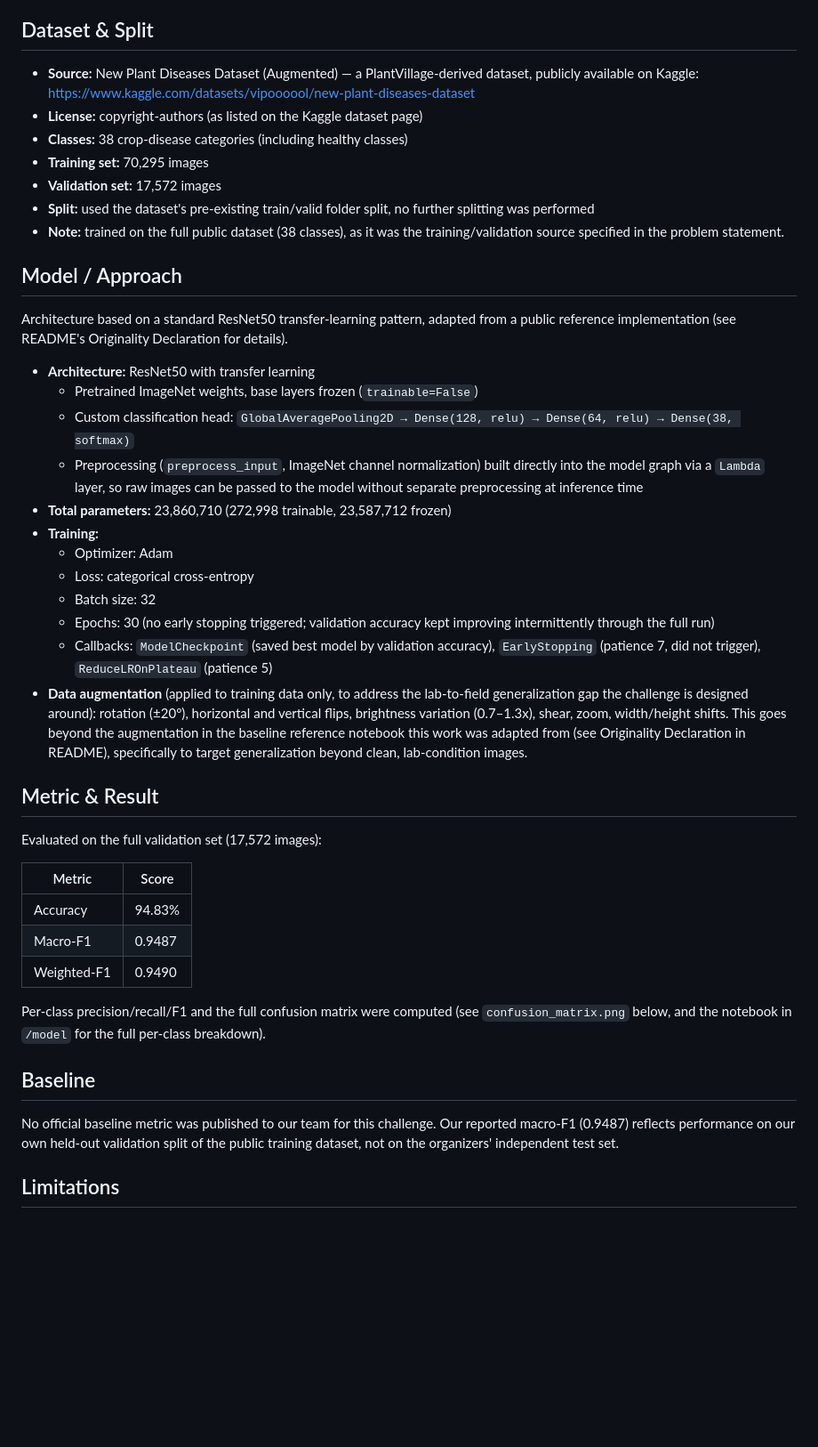
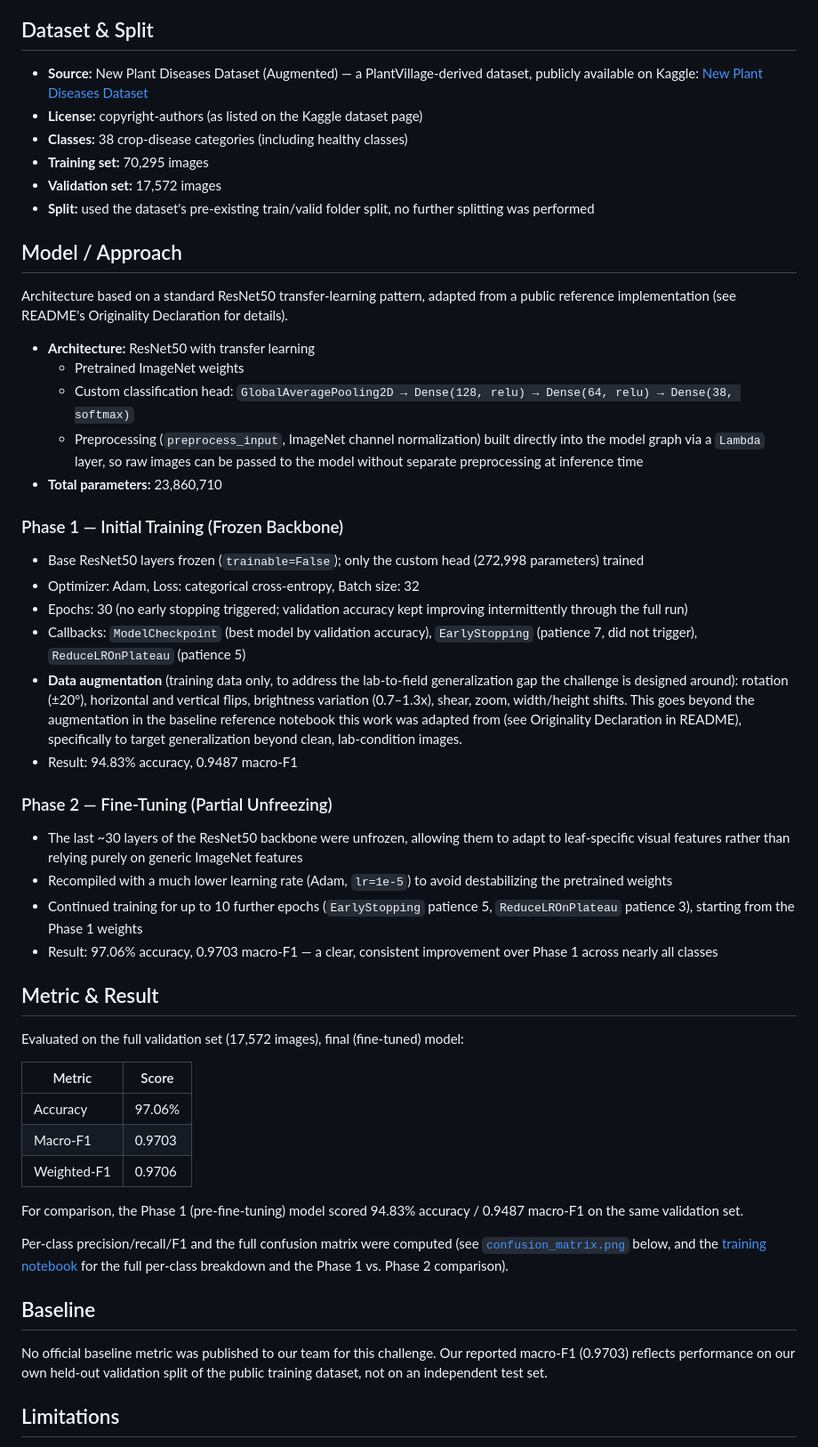
Before and after one commit to achjai/agrismart-ai, a Markdown page: report/model_report.md, the part around the change printed below. Shown: that part at 89% size. Rendered like a GitHub page; blank space fills up the shorter version.

```diff
--- a/report/model_report.md
+++ b/report/model_report.md
@@ -9,60 +9,75 @@ diseases, or "healthy" for unaffected leaves.
 ## Dataset & Split
 - **Source:** New Plant Diseases Dataset (Augmented) — a PlantVillage-derived dataset,
   publicly available on Kaggle:
-  https://www.kaggle.com/datasets/vipoooool/new-plant-diseases-dataset
+  [New Plant Diseases Dataset](https://www.kaggle.com/datasets/vipoooool/new-plant-diseases-dataset)
 - **License:** copyright-authors (as listed on the Kaggle dataset page)
 - **Classes:** 38 crop-disease categories (including healthy classes)
 - **Training set:** 70,295 images
 - **Validation set:** 17,572 images
 - **Split:** used the dataset's pre-existing train/valid folder split, no further
   splitting was performed
-- **Note:** trained on the full public dataset (38 classes), as it was the
-  training/validation source specified in the problem statement.
 
 ## Model / Approach
 Architecture based on a standard ResNet50 transfer-learning pattern, adapted from a
 public reference implementation (see README's Originality Declaration for details).
 
 - **Architecture:** ResNet50 with transfer learning
-  - Pretrained ImageNet weights, base layers frozen (`trainable=False`)
+  - Pretrained ImageNet weights
   - Custom classification head: `GlobalAveragePooling2D → Dense(128, relu) →
     Dense(64, relu) → Dense(38, softmax)`
   - Preprocessing (`preprocess_input`, ImageNet channel normalization) built directly
     into the model graph via a `Lambda` layer, so raw images can be passed to the
     model without separate preprocessing at inference time
-- **Total parameters:** 23,860,710 (272,998 trainable, 23,587,712 frozen)
-- **Training:**
-  - Optimizer: Adam
-  - Loss: categorical cross-entropy
-  - Batch size: 32
-  - Epochs: 30 (no early stopping triggered; validation accuracy kept improving
-    intermittently through the full run)
-  - Callbacks: `ModelCheckpoint` (saved best model by validation accuracy),
-    `EarlyStopping` (patience 7, did not trigger), `ReduceLROnPlateau` (patience 5)
-- **Data augmentation** (applied to training data only, to address the lab-to-field
+- **Total parameters:** 23,860,710
+
+### Phase 1 — Initial Training (Frozen Backbone)
+- Base ResNet50 layers frozen (`trainable=False`); only the custom head
+  (272,998 parameters) trained
+- Optimizer: Adam, Loss: categorical cross-entropy, Batch size: 32
+- Epochs: 30 (no early stopping triggered; validation accuracy kept improving
+  intermittently through the full run)
+- Callbacks: `ModelCheckpoint` (best model by validation accuracy),
+  `EarlyStopping` (patience 7, did not trigger), `ReduceLROnPlateau` (patience 5)
+- **Data augmentation** (training data only, to address the lab-to-field
   generalization gap the challenge is designed around): rotation (±20°), horizontal
   and vertical flips, brightness variation (0.7–1.3x), shear, zoom, width/height
   shifts. This goes beyond the augmentation in the baseline reference notebook this
   work was adapted from (see Originality Declaration in README), specifically to
   target generalization beyond clean, lab-condition images.
+- Result: 94.83% accuracy, 0.9487 macro-F1
+
+### Phase 2 — Fine-Tuning (Partial Unfreezing)
+- The last ~30 layers of the ResNet50 backbone were unfrozen, allowing them to adapt
+  to leaf-specific visual features rather than relying purely on generic ImageNet
+  features
+- Recompiled with a much lower learning rate (Adam, `lr=1e-5`) to avoid destabilizing
+  the pretrained weights
+- Continued training for up to 10 further epochs (`EarlyStopping` patience 5,
+  `ReduceLROnPlateau` patience 3), starting from the Phase 1 weights
+- Result: 97.06% accuracy, 0.9703 macro-F1 — a clear, consistent improvement over
+  Phase 1 across nearly all classes
 
 ## Metric & Result
-Evaluated on the full validation set (17,572 images):
+Evaluated on the full validation set (17,572 images), final (fine-tuned) model:
 
 | Metric | Score |
 |---|---|
-| Accuracy | 94.83% |
-| Macro-F1 | 0.9487 |
-| Weighted-F1 | 0.9490 |
+| Accuracy | 97.06% |
+| Macro-F1 | 0.9703 |
+| Weighted-F1 | 0.9706 |
+
+For comparison, the Phase 1 (pre-fine-tuning) model scored 94.83% accuracy / 0.9487
+macro-F1 on the same validation set.
 
 Per-class precision/recall/F1 and the full confusion matrix were computed
-(see `confusion_matrix.png` below, and the notebook in `/model` for the full
-per-class breakdown).
+(see [`confusion_matrix.png`](confusion_matrix.png) below, and the
+[training notebook](../model/training.ipynb) for the full per-class breakdown and
+the Phase 1 vs. Phase 2 comparison).
 
 ## Baseline
 No official baseline metric was published to our team for this challenge. Our
-reported macro-F1 (0.9487) reflects performance on our own held-out validation split
-of the public training dataset, not on the organizers' independent test set.
+reported macro-F1 (0.9703) reflects performance on our own held-out validation split
+of the public training dataset, not on an independent test set.
 
 ## Limitations
 - **Validation, not true held-out testing:** our validation set is drawn from the
```
Also changed, not shown: other parts of report/model_report.md (+18 -13 lines), report/confusion_matrix.png, 1 other file.
